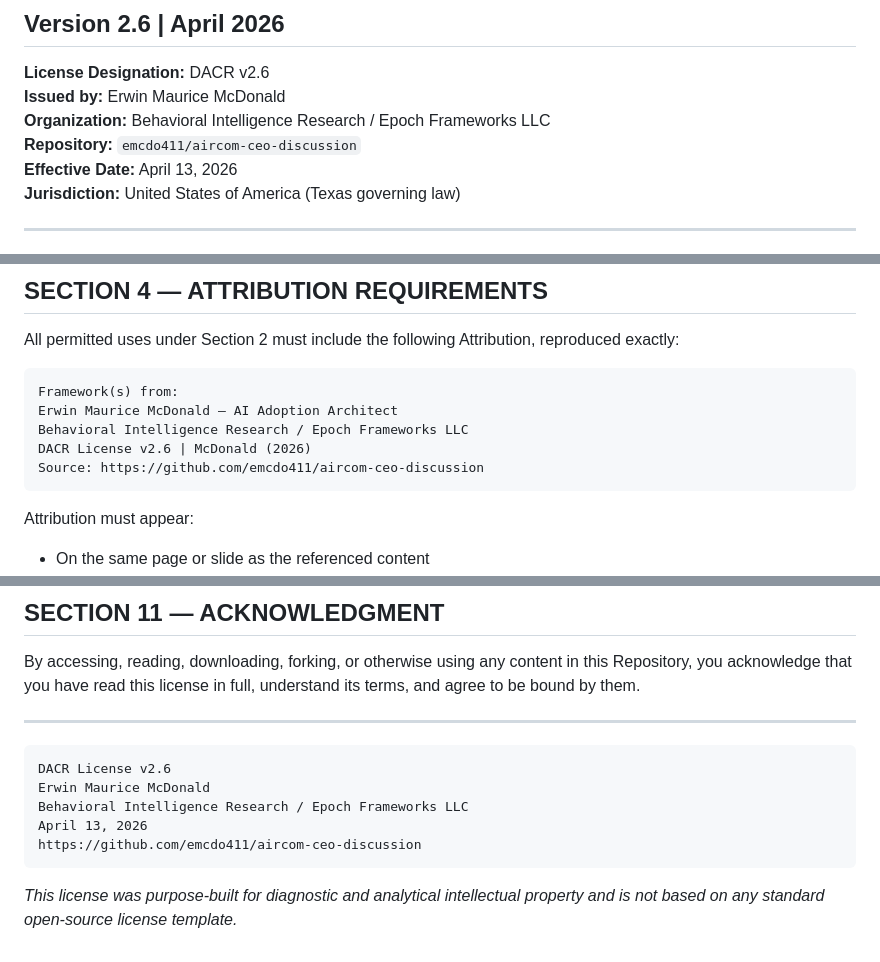
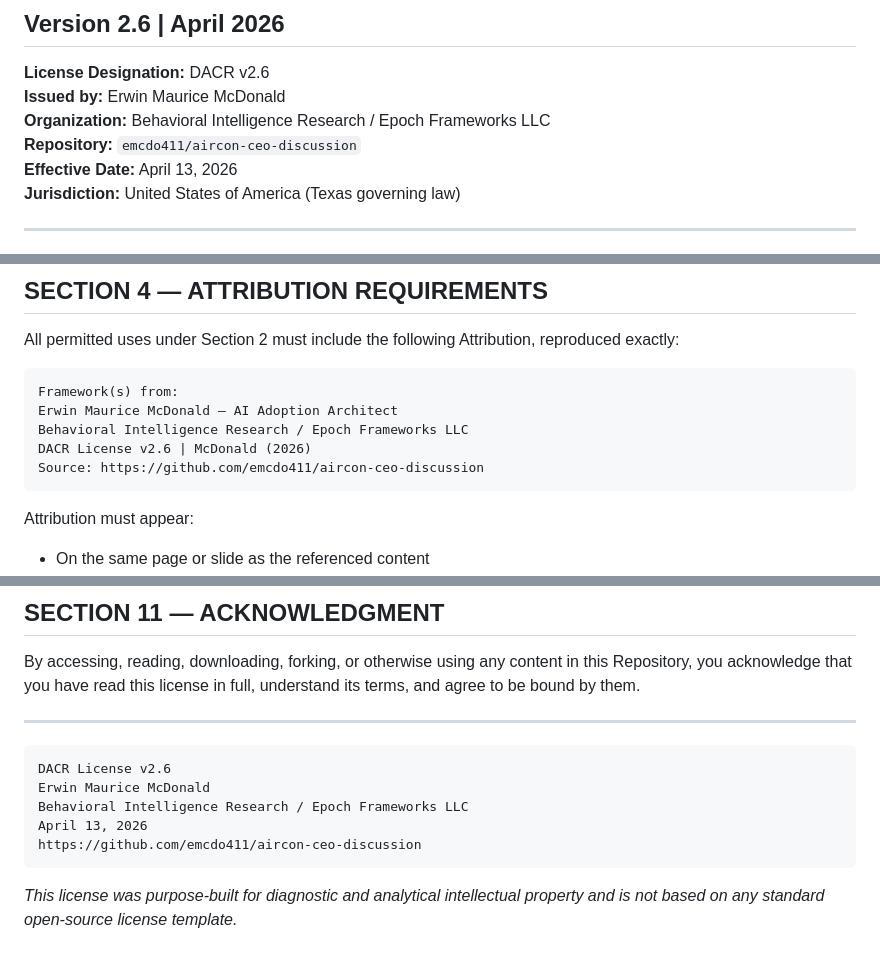
Before and after one commit to emcdo411/aircon-ceo-discussion, a Markdown page: DACR-LICENSE.md, 3 parts joined by grey strips. Rendered like a GitHub page.

Commit message:
Correct repository name in DACR license
Updated repository references from 'aircom-ceo-discussion' to 'aircon-ceo-discussion'.

````diff
--- a/DACR-LICENSE.md
+++ b/DACR-LICENSE.md
@@ -4,7 +4,7 @@
 **License Designation:** DACR v2.6
 **Issued by:** Erwin Maurice McDonald
 **Organization:** Behavioral Intelligence Research / Epoch Frameworks LLC
-**Repository:** `emcdo411/aircom-ceo-discussion`
+**Repository:** `emcdo411/aircon-ceo-discussion`
 **Effective Date:** April 13, 2026
 **Jurisdiction:** United States of America (Texas governing law)
 
@@ -91,7 +91,7 @@ Framework(s) from:
 Erwin Maurice McDonald — AI Adoption Architect
 Behavioral Intelligence Research / Epoch Frameworks LLC
 DACR License v2.6 | McDonald (2026)
-Source: https://github.com/emcdo411/aircom-ceo-discussion
+Source: https://github.com/emcdo411/aircon-ceo-discussion
 ```
 
 Attribution must appear:
@@ -170,7 +170,7 @@ DACR License v2.6
 Erwin Maurice McDonald
 Behavioral Intelligence Research / Epoch Frameworks LLC
 April 13, 2026
-https://github.com/emcdo411/aircom-ceo-discussion
+https://github.com/emcdo411/aircon-ceo-discussion
 ```
 
 *This license was purpose-built for diagnostic and analytical intellectual property
````
